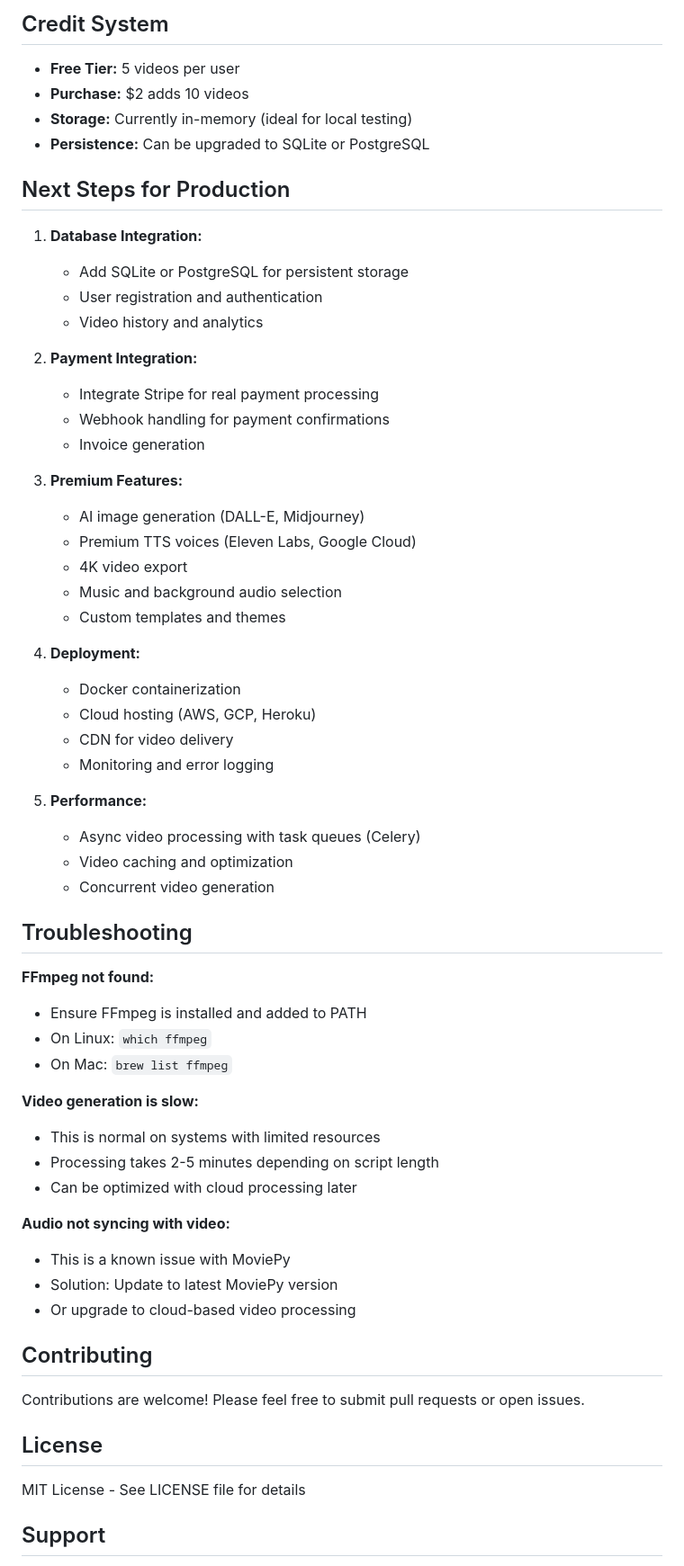
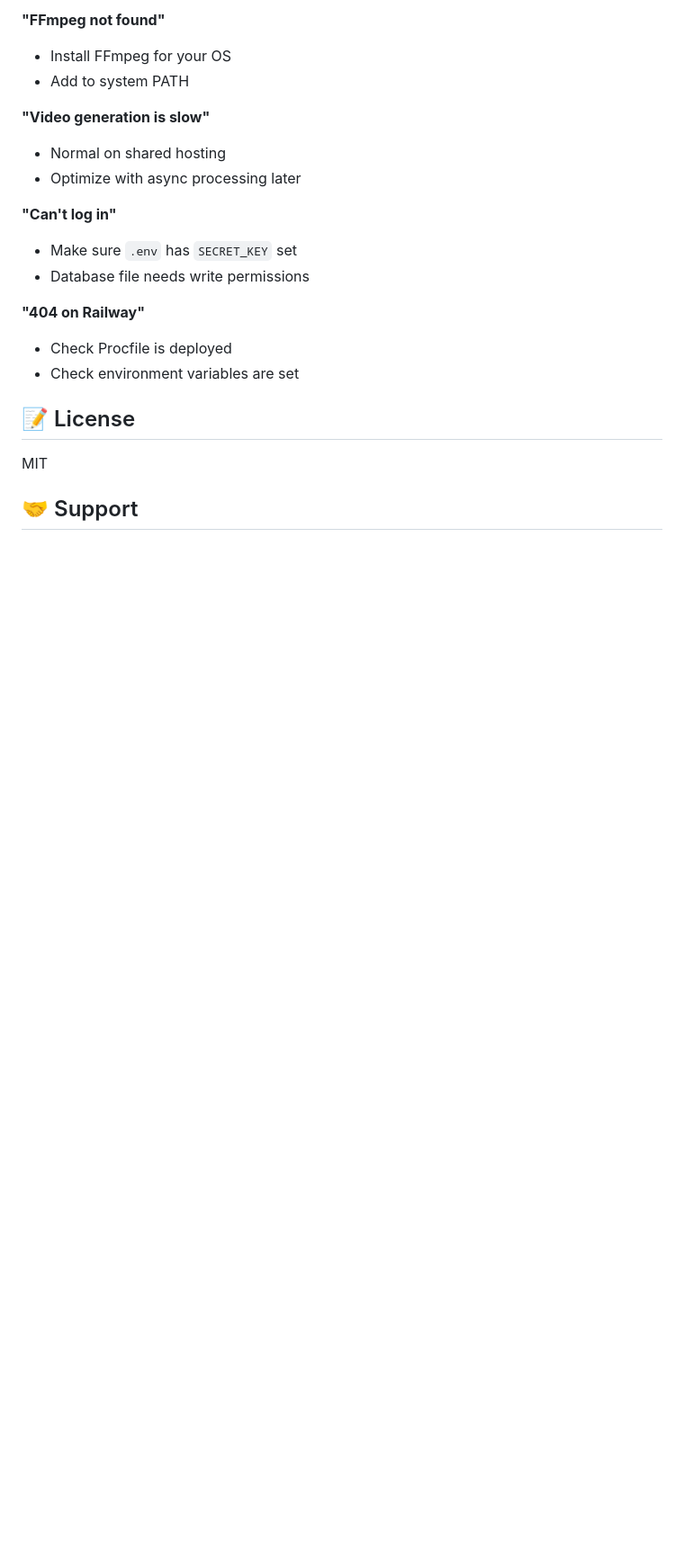
Before and after one commit to Achu067/text-to-video-generator, a Markdown page: README.md, the part around one of its changes. Shown at 90% size. Rendered like a GitHub page; blank space fills up the shorter version.

```diff
--- a/README.md
+++ b/README.md
@@ -201,65 +233,23 @@ Download a generated video.
 
-## Credit System
+**"FFmpeg not found"**
+- Install FFmpeg for your OS
+- Add to system PATH
 
-- **Free Tier:** 5 videos per user
-- **Purchase:** $2 adds 10 videos
-- **Storage:** Currently in-memory (ideal for local testing)
-- **Persistence:** Can be upgraded to SQLite or PostgreSQL
+**"Video generation is slow"**
+- Normal on shared hosting
+- Optimize with async processing later
 
-## Next Steps for Production
+**"Can't log in"**
+- Make sure `.env` has `SECRET_KEY` set
+- Database file needs write permissions
 
-1. **Database Integration:**
-   - Add SQLite or PostgreSQL for persistent storage
-   - User registration and authentication
-   - Video history and analytics
+**"404 on Railway"**
+- Check Procfile is deployed
+- Check environment variables are set
 
-2. **Payment Integration:**
-   - Integrate Stripe for real payment processing
-   - Webhook handling for payment confirmations
-   - Invoice generation
+## 📝 License
 
-3. **Premium Features:**
-   - AI image generation (DALL-E, Midjourney)
-   - Premium TTS voices (Eleven Labs, Google Cloud)
-   - 4K video export
-   - Music and background audio selection
-   - Custom templates and themes
+MIT
 
-4. **Deployment:**
-   - Docker containerization
-   - Cloud hosting (AWS, GCP, Heroku)
-   - CDN for video delivery
-   - Monitoring and error logging
+## 🤝 Support
 
-5. **Performance:**
-   - Async video processing with task queues (Celery)
-   - Video caching and optimization
-   - Concurrent video generation
-
-## Troubleshooting
-
-**FFmpeg not found:**
-- Ensure FFmpeg is installed and added to PATH
-- On Linux: `which ffmpeg`
-- On Mac: `brew list ffmpeg`
-
-**Video generation is slow:**
-- This is normal on systems with limited resources
-- Processing takes 2-5 minutes depending on script length
-- Can be optimized with cloud processing later
-
-**Audio not syncing with video:**
-- This is a known issue with MoviePy
-- Solution: Update to latest MoviePy version
-- Or upgrade to cloud-based video processing
-
-## Contributing
-
-Contributions are welcome! Please feel free to submit pull requests or open issues.
-
-## License
-
-MIT License - See LICENSE file for details
-
-## Support
-
```
Also changed, not shown: other parts of README.md (+172 -146 lines).
